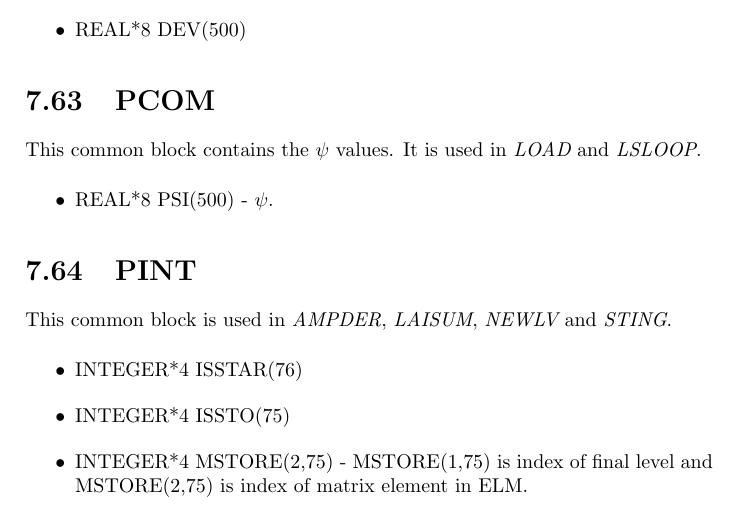
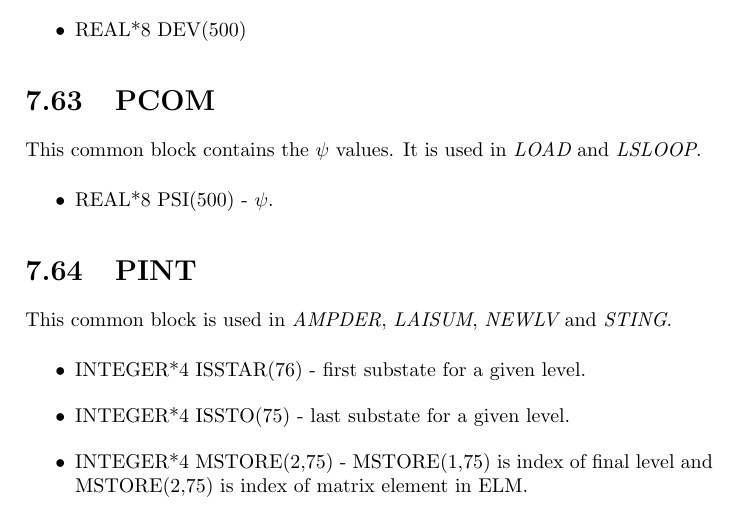
Before and after one commit to warr/gosia, a LaTeX thesis (doc/internals.tex, which reads doc/common.tex): part of page 32 of 37, cut so that both start at the same text. Compiled offline with pdfLaTeX.

Commit message:
Added comments

```diff
--- a/doc/common.tex
+++ b/doc/common.tex
@@ -769,8 +769,8 @@ This common block is used in {\em AMPDER}, {\em LAISUM}, {\em NEWLV} and
 {\em STING}.
 
 \begin{itemize}
-\item INTEGER*4 ISSTAR(76)
-\item INTEGER*4 ISSTO(75)
+\item INTEGER*4 ISSTAR(76) - first substate for a given level.
+\item INTEGER*4 ISSTO(75) - last substate for a given level.
 \item INTEGER*4 MSTORE(2,75) - MSTORE(1,75) is index of final level and
 MSTORE(2,75) is index of matrix element in ELM.
 \end{itemize}
```
Also changed, not shown: doc/common_block_vars_not_understood.txt (+1 -2 lines), 3 other files.
